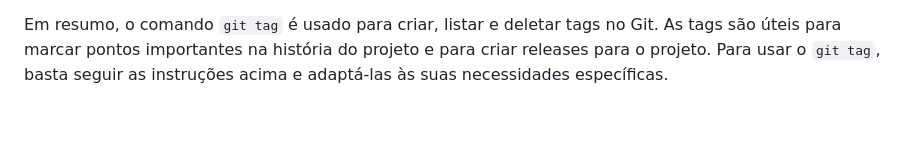
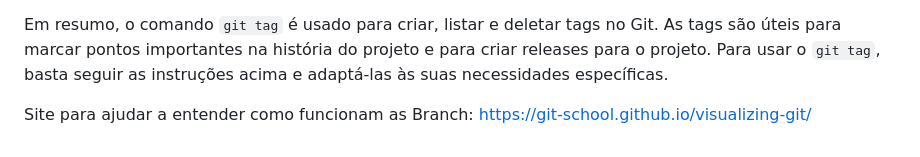
Before and after one commit to Matchiga/Git, a Markdown page: README.md, the part around the change. Rendered like a GitHub page; blank space fills up the shorter version.

Commit message:
adicionando site para entender como funciona uma Branch

```diff
--- a/README.md
+++ b/README.md
@@ -265,3 +265,5 @@ Para criar uma tag anotada, que inclui uma mensagem de tag, use o comando `git t
 Para fazer o push de uma tag para um repositório remoto, use o comando `git push origin nome_da_tag`. Isso irá enviar a tag especificada para o repositório remoto, permitindo que outros desenvolvedores acessem a tag. Se você quiser fazer o push de todas as tags existentes para um repositório remoto, use o comando `git push --tags`.
 
 Em resumo, o comando `git tag` é usado para criar, listar e deletar tags no Git. As tags são úteis para marcar pontos importantes na história do projeto e para criar releases para o projeto. Para usar o `git tag`, basta seguir as instruções acima e adaptá-las às suas necessidades específicas.
+
+Site para ajudar a entender como funcionam as Branch: https://git-school.github.io/visualizing-git/
```
